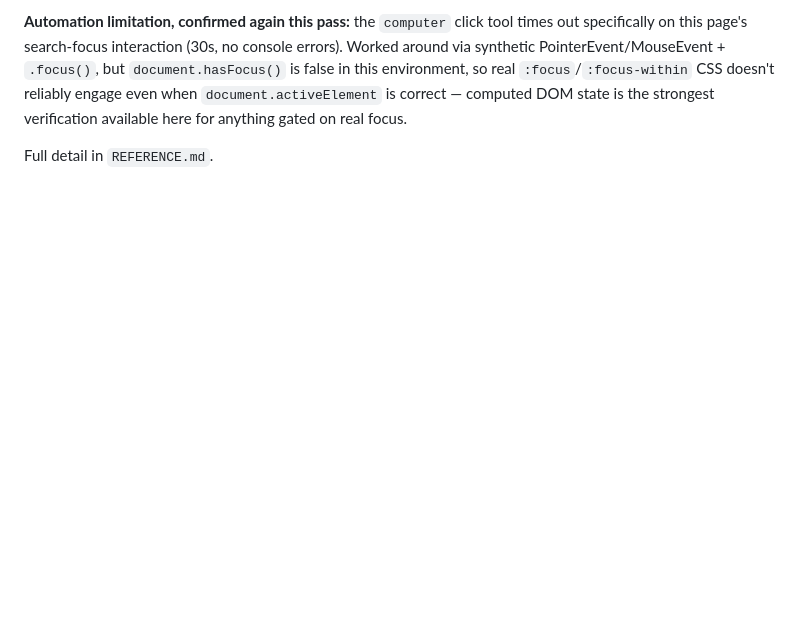
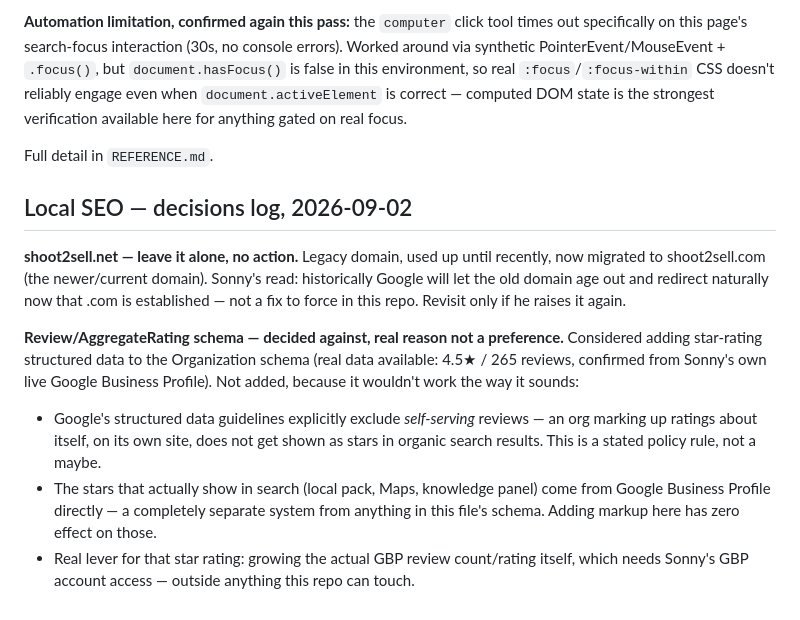
Before and after one commit to ynnso/FAQ, a Markdown page: CLAUDE.md, the part around the change. Rendered like a GitHub page; blank space fills up the shorter version.

Commit message:
Log local SEO decisions: shoot2sell.net, review schema
Doc-only. Two decisions from this session's local SEO pass, logged
so the reasoning isn't lost:

- shoot2sell.net: leave it, no action. Legacy domain, migrated to
  .com recently; Sonny's call is to let it age out and redirect
  naturally rather than force anything now.
- Review/AggregateRating schema: decided against, not just skipped.
  Google's structured data guidelines exclude self-serving review
  markup from showing as search-result stars, and the GBP stars
  (4.5 / 265 reviews) come from a system this repo's schema has no
  effect on either way. Real lever is growing GBP reviews directly,
  which needs Sonny's own account access.

Co-Authored-By: Claude Sonnet 5 <noreply@anthropic.com>

```diff
--- a/CLAUDE.md
+++ b/CLAUDE.md
@@ -68,3 +68,12 @@ Replaces `FAQ MD.txt`, the original design brief — now stale against the live
 **Automation limitation, confirmed again this pass:** the `computer` click tool times out specifically on this page's search-focus interaction (30s, no console errors). Worked around via synthetic PointerEvent/MouseEvent + `.focus()`, but `document.hasFocus()` is false in this environment, so real `:focus`/`:focus-within` CSS doesn't reliably engage even when `document.activeElement` is correct — computed DOM state is the strongest verification available here for anything gated on real focus.
 
 Full detail in `REFERENCE.md`.
+
+## Local SEO — decisions log, 2026-09-02
+
+**shoot2sell.net — leave it alone, no action.** Legacy domain, used up until recently, now migrated to shoot2sell.com (the newer/current domain). Sonny's read: historically Google will let the old domain age out and redirect naturally now that .com is established — not a fix to force in this repo. Revisit only if he raises it again.
+
+**Review/AggregateRating schema — decided against, real reason not a preference.** Considered adding star-rating structured data to the Organization schema (real data available: 4.5★ / 265 reviews, confirmed from Sonny's own live Google Business Profile). Not added, because it wouldn't work the way it sounds:
+- Google's structured data guidelines explicitly exclude *self-serving* reviews — an org marking up ratings about itself, on its own site, does not get shown as stars in organic search results. This is a stated policy rule, not a maybe.
+- The stars that actually show in search (local pack, Maps, knowledge panel) come from Google Business Profile directly — a completely separate system from anything in this file's schema. Adding markup here has zero effect on those.
+- Real lever for that star rating: growing the actual GBP review count/rating itself, which needs Sonny's GBP account access — outside anything this repo can touch.
```
